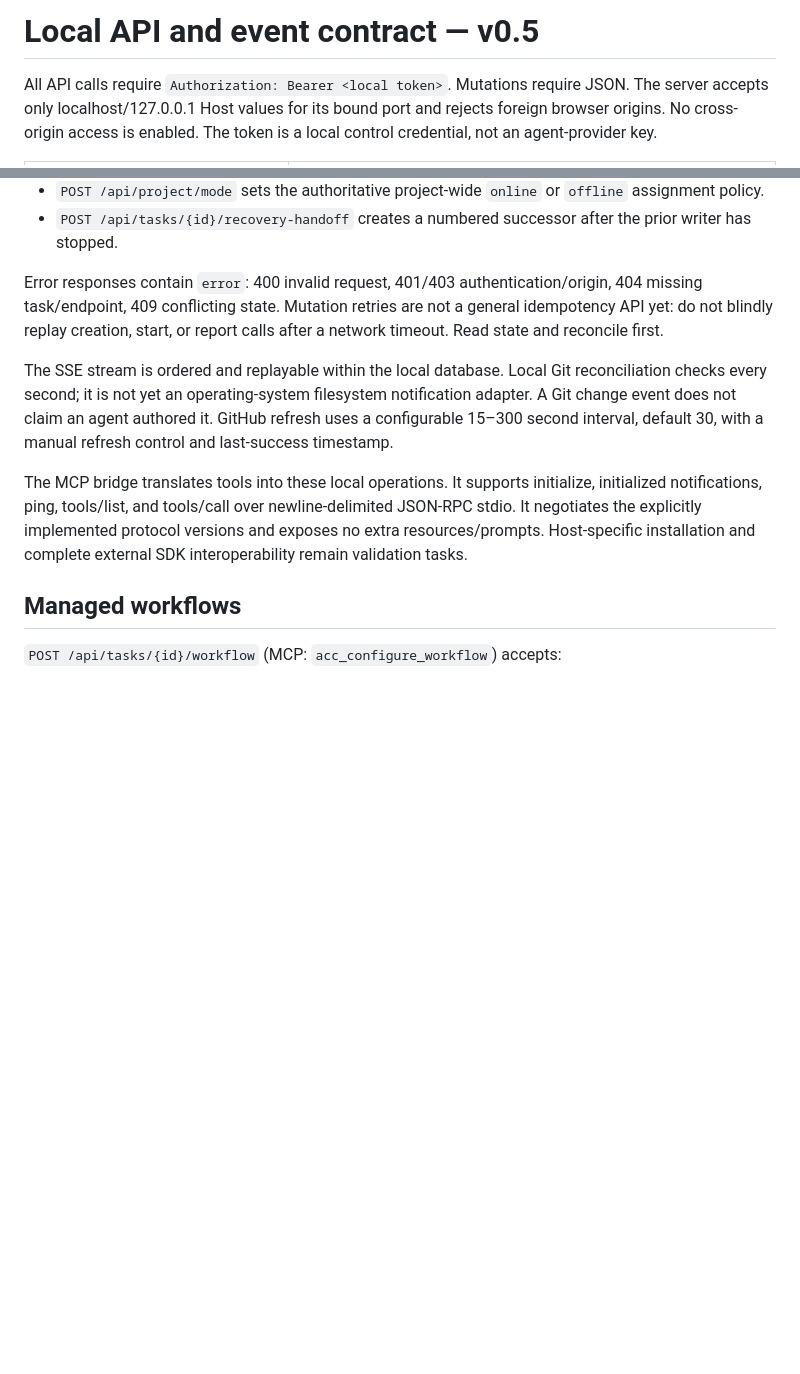
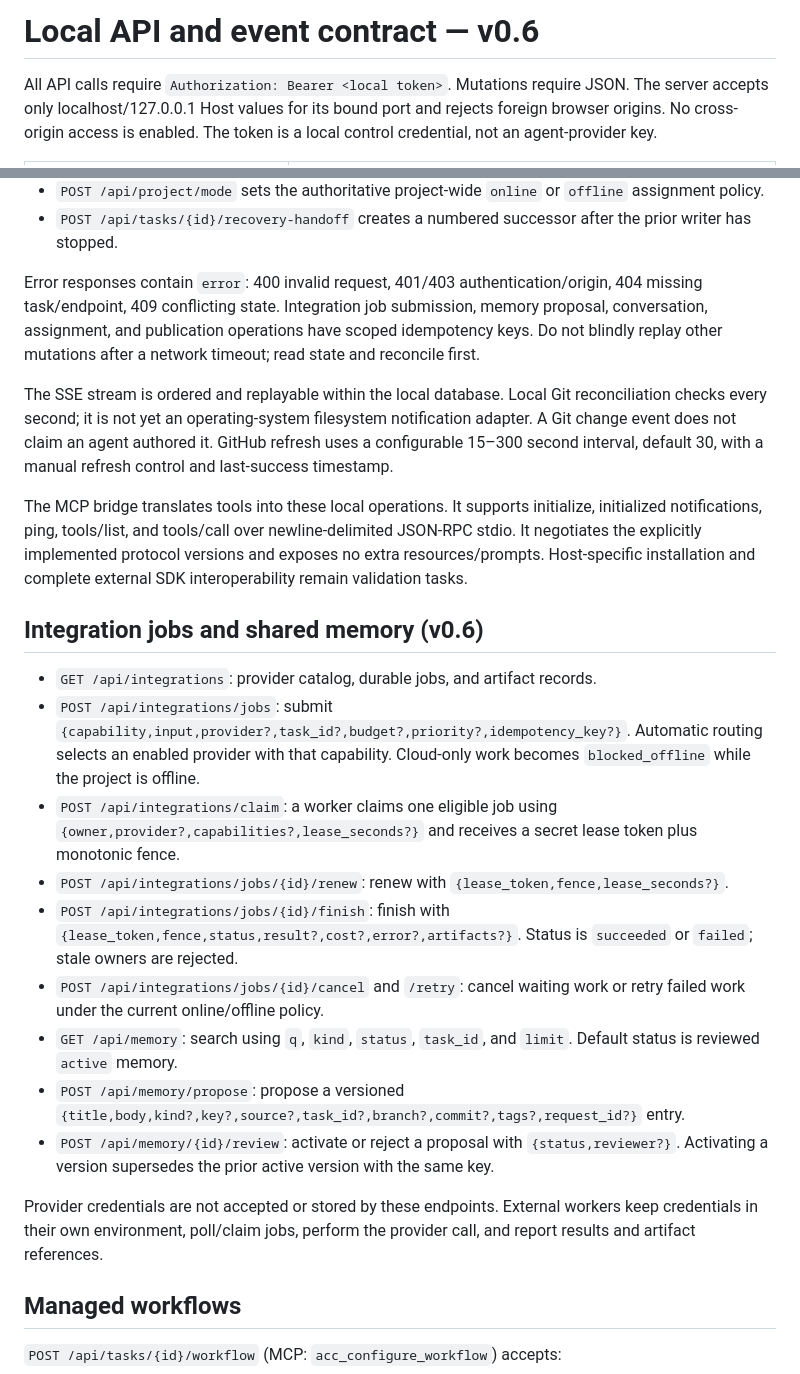
Before and after one commit to mkinsey29-source/The-ACC-AgentCommandCenter, a Markdown page: docs/API.md, 2 parts joined by grey strips. GitHub-like rendering; blank space fills up the shorter version.

Commit message:
Add integration platform: update docs/API.md

```diff
--- a/docs/API.md
+++ b/docs/API.md
@@ -1,4 +1,4 @@
-# Local API and event contract — v0.5
+# Local API and event contract — v0.6
 
 All API calls require `Authorization: Bearer <local token>`. Mutations require JSON. The server accepts only localhost/127.0.0.1 Host values for its bound port and rejects foreign browser origins. No cross-origin access is enabled. The token is a local control credential, not an agent-provider key.
 
@@ -26,11 +26,25 @@ Additional v0.5 operations:
 - `POST /api/project/mode` sets the authoritative project-wide `online` or `offline` assignment policy.
 - `POST /api/tasks/{id}/recovery-handoff` creates a numbered successor after the prior writer has stopped.
 
-Error responses contain `error`: 400 invalid request, 401/403 authentication/origin, 404 missing task/endpoint, 409 conflicting state. Mutation retries are not a general idempotency API yet: do not blindly replay creation, start, or report calls after a network timeout. Read state and reconcile first.
+Error responses contain `error`: 400 invalid request, 401/403 authentication/origin, 404 missing task/endpoint, 409 conflicting state. Integration job submission, memory proposal, conversation, assignment, and publication operations have scoped idempotency keys. Do not blindly replay other mutations after a network timeout; read state and reconcile first.
 
 The SSE stream is ordered and replayable within the local database. Local Git reconciliation checks every second; it is not yet an operating-system filesystem notification adapter. A Git change event does not claim an agent authored it. GitHub refresh uses a configurable 15–300 second interval, default 30, with a manual refresh control and last-success timestamp.
 
 The MCP bridge translates tools into these local operations. It supports initialize, initialized notifications, ping, tools/list, and tools/call over newline-delimited JSON-RPC stdio. It negotiates the explicitly implemented protocol versions and exposes no extra resources/prompts. Host-specific installation and complete external SDK interoperability remain validation tasks.
+
+## Integration jobs and shared memory (v0.6)
+
+- `GET /api/integrations`: provider catalog, durable jobs, and artifact records.
+- `POST /api/integrations/jobs`: submit `{capability,input,provider?,task_id?,budget?,priority?,idempotency_key?}`. Automatic routing selects an enabled provider with that capability. Cloud-only work becomes `blocked_offline` while the project is offline.
+- `POST /api/integrations/claim`: a worker claims one eligible job using `{owner,provider?,capabilities?,lease_seconds?}` and receives a secret lease token plus monotonic fence.
+- `POST /api/integrations/jobs/{id}/renew`: renew with `{lease_token,fence,lease_seconds?}`.
+- `POST /api/integrations/jobs/{id}/finish`: finish with `{lease_token,fence,status,result?,cost?,error?,artifacts?}`. Status is `succeeded` or `failed`; stale owners are rejected.
+- `POST /api/integrations/jobs/{id}/cancel` and `/retry`: cancel waiting work or retry failed work under the current online/offline policy.
+- `GET /api/memory`: search using `q`, `kind`, `status`, `task_id`, and `limit`. Default status is reviewed `active` memory.
+- `POST /api/memory/propose`: propose a versioned `{title,body,kind?,key?,source?,task_id?,branch?,commit?,tags?,request_id?}` entry.
+- `POST /api/memory/{id}/review`: activate or reject a proposal with `{status,reviewer?}`. Activating a version supersedes the prior active version with the same key.
+
+Provider credentials are not accepted or stored by these endpoints. External workers keep credentials in their own environment, poll/claim jobs, perform the provider call, and report results and artifact references.
 
 ## Managed workflows
 
```
